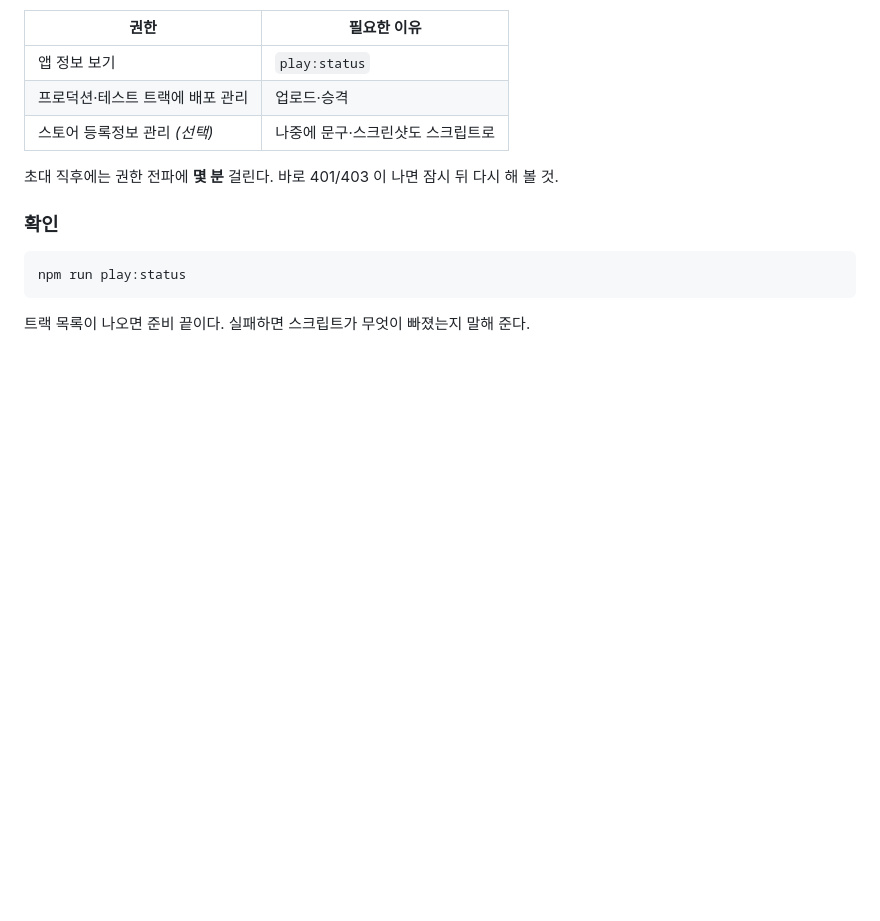
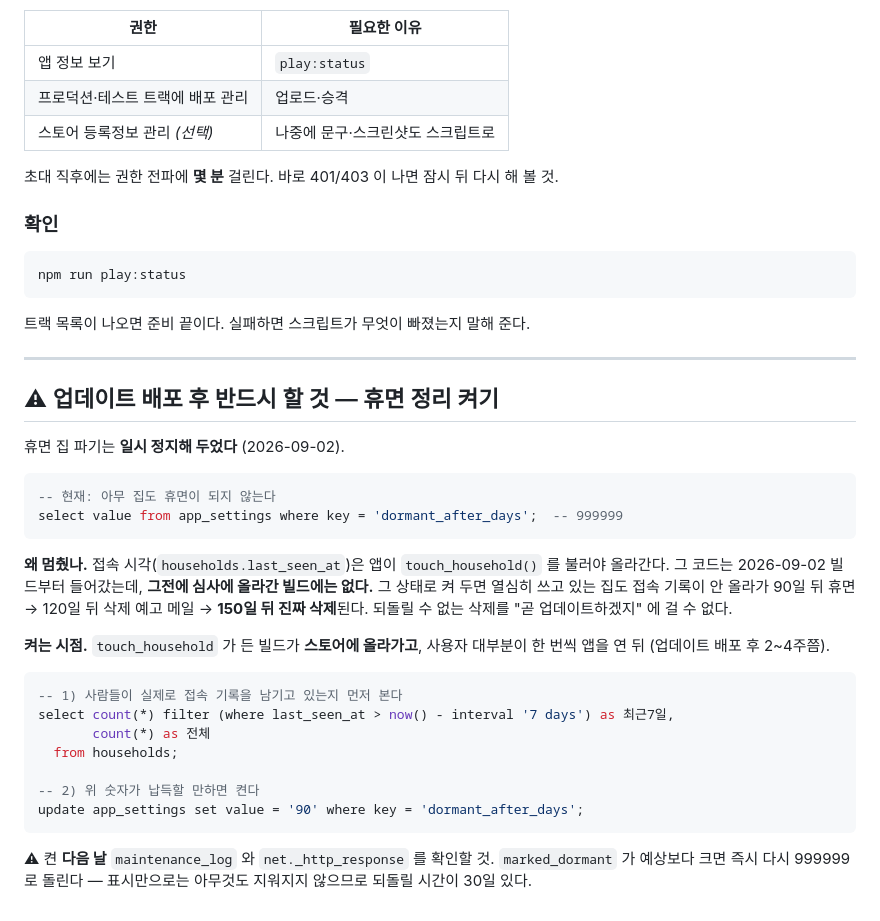
Before and after one commit to jkinject/stow-app, a Markdown page: docs/play-store-checklist.md, the part around the change. GitHub-like rendering; blank space fills up the shorter version.

Commit message:
휴면 집 파기를 일시 정지한다 — 앱이 배포되기 전엔 켤 수 없다
접속 시각은 앱이 touch_household() 를 불러야 올라간다. 그 코드는 오늘 빌드부터
들어갔는데 **지금 심사 중인 빌드에는 없다.** 그 상태로 켜 두면 열심히 쓰고 있는
집도 접속 기록이 안 올라가 90일 뒤 휴면 → 120일 뒤 삭제 예고 메일 →
**150일 뒤 진짜 삭제**된다.

되돌릴 수 없는 삭제를 "업데이트가 3개월 안에 나가겠지" 에 걸 수 없다.

운영에서 dormant_after_days 를 999999 로 두어 판정만 멈췄다. 사진 수거(storage_gc)와
휴지통 정리는 그대로 돈다 — 그 둘은 사용자 행동을 전제하지 않는다.
실행해서 marked_dormant: 0 을 확인했다.

켜는 조건과 절차, 켠 다음 날 확인할 것을 체크리스트에 적었다. 표시만으로는 아무것도
지워지지 않으므로, 잘못 켜도 되돌릴 시간이 30일 있다.

Co-Authored-By: Claude Opus 5 (1M context) <noreply@anthropic.com>
Claude-Session: https://claude.ai/code/session_01RnhC4RZnZ6j6zujCNcHgFi

````diff
--- a/docs/play-store-checklist.md
+++ b/docs/play-store-checklist.md
@@ -158,3 +158,37 @@ npm run play:status
 ```
 
 트랙 목록이 나오면 준비 끝이다. 실패하면 스크립트가 무엇이 빠졌는지 말해 준다.
+
+---
+
+## ⚠ 업데이트 배포 후 반드시 할 것 — 휴면 정리 켜기
+
+휴면 집 파기는 **일시 정지해 두었다** (2026-09-02).
+
+```sql
+-- 현재: 아무 집도 휴면이 되지 않는다
+select value from app_settings where key = 'dormant_after_days';  -- 999999
+```
+
+**왜 멈췄나.** 접속 시각(`households.last_seen_at`)은 앱이 `touch_household()` 를
+불러야 올라간다. 그 코드는 2026-09-02 빌드부터 들어갔는데, **그전에 심사에 올라간
+빌드에는 없다.** 그 상태로 켜 두면 열심히 쓰고 있는 집도 접속 기록이 안 올라가
+90일 뒤 휴면 → 120일 뒤 삭제 예고 메일 → **150일 뒤 진짜 삭제**된다.
+되돌릴 수 없는 삭제를 "곧 업데이트하겠지" 에 걸 수 없다.
+
+**켜는 시점.** `touch_household` 가 든 빌드가 **스토어에 올라가고**, 사용자 대부분이
+한 번씩 앱을 연 뒤 (업데이트 배포 후 2~4주쯤).
+
+```sql
+-- 1) 사람들이 실제로 접속 기록을 남기고 있는지 먼저 본다
+select count(*) filter (where last_seen_at > now() - interval '7 days') as 최근7일,
+       count(*) as 전체
+  from households;
+
+-- 2) 위 숫자가 납득할 만하면 켠다
+update app_settings set value = '90' where key = 'dormant_after_days';
+```
+
+⚠ 켠 **다음 날** `maintenance_log` 와 `net._http_response` 를 확인할 것.
+   `marked_dormant` 가 예상보다 크면 즉시 다시 999999 로 돌린다 —
+   표시만으로는 아무것도 지워지지 않으므로 되돌릴 시간이 30일 있다.
````
